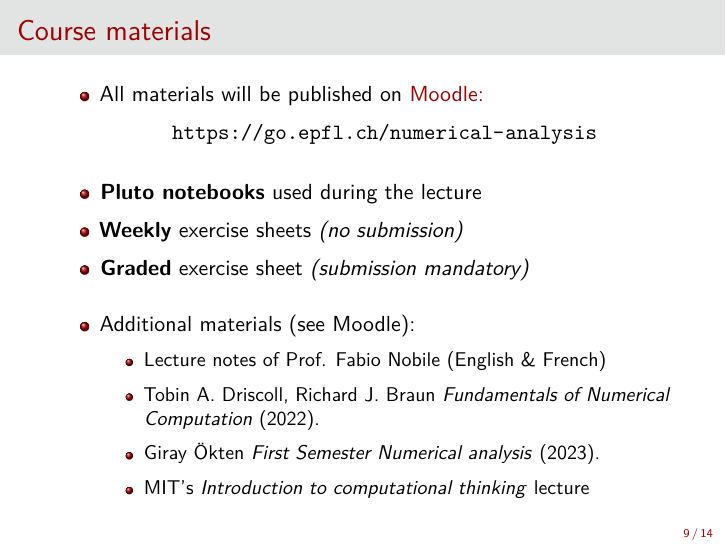
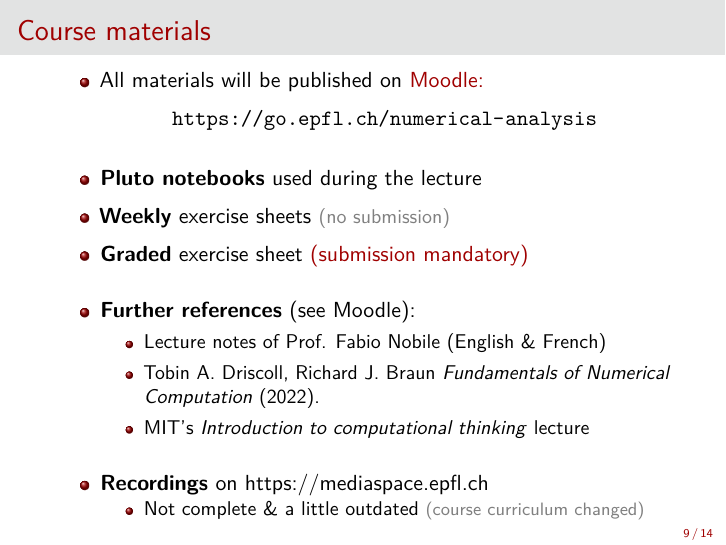
Before and after one commit to epfl-matmat/numerical-analysis, LaTeX slides (src/01_Presentation/presentation.tex, which reads src/01_Presentation/2_course.tex): page 10 of 15. Compiled offline with pdfLaTeX.

Commit message:
Update presentation once more

```diff
--- a/src/01_Presentation/2_course.tex
+++ b/src/01_Presentation/2_course.tex
@@ -176,16 +176,25 @@
             \end{center}
         \vspace{1em}
         \item \textbf{Pluto notebooks} used during the lecture
-        \item \textbf{Weekly} exercise sheets \textit{(no submission)}
-        \item \textbf{Graded} exercise sheet \textit{(submission mandatory)}
-        \vspace{1em}
-        \item Additional materials (see \href{https://go.epfl.ch/numerical-analysis}{Moodle}):
+        \item \textbf{Weekly} exercise sheets \textcolor{grey5}{\smaller[0.5](no submission)}
+        \item \textbf{Graded} exercise sheet \alert{(submission mandatory)}
+        \vspace{1.0em}
+        \item \textbf{Further references} (see \href{https://go.epfl.ch/numerical-analysis}{Moodle}):
             \begin{itemize}
+                \vspace{-0.2em}
                 \item Lecture notes of Prof. Fabio Nobile (English \& French)
+                \vspace{-0.2em}
                 \item Tobin A. Driscoll, Richard J. Braun
                     \textit{Fundamentals of Numerical Computation} (2022).
-                \item Giray Ökten \textit{First Semester Numerical analysis} (2023).
+                % \item Giray Ökten \textit{First Semester Numerical analysis} (2023).
+                \vspace{-0.2em}
                 \item MIT's \textit{Introduction to computational thinking} lecture
+            \end{itemize}
+        \vspace{1.0em}
+        \item \textbf{Recordings} on \href{https://mediaspace.epfl.ch/channel/numerical-analysis/110626}{https://mediaspace.epfl.ch}
+            \begin{itemize}
+                \vspace{-0.5em}
+                \item Not complete \& a little outdated \textcolor{grey5}{\smaller[0.5](course curriculum changed)}
             \end{itemize}
     \end{itemize}
 \end{frame}
```
